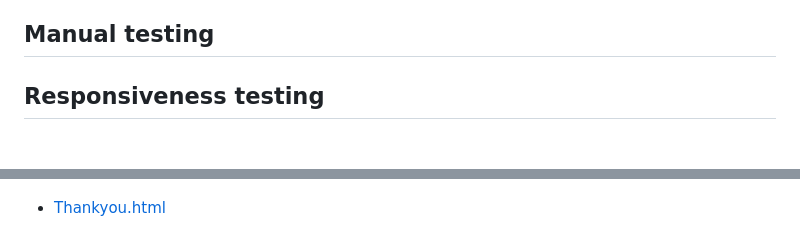
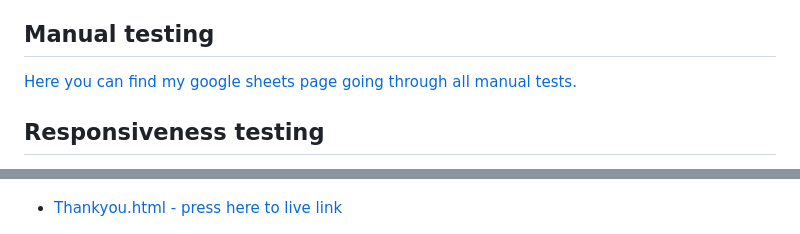
Before and after one commit to AnnaDobrucki/Lore-Seekers, a Markdown page: documentation/testing.md, 2 parts joined by grey strips. Drawn GitHub-style.

Commit message:
add google sheets manual test link to testing.md

```diff
--- a/documentation/testing.md
+++ b/documentation/testing.md
@@ -21,8 +21,7 @@ Through-out testing I found an array of bugs, however using [Dev Tools](https://
 
 ## Manual testing
 
-
-
+[Here you can find my google sheets page going through all manual tests.](https://docs.google.com/spreadsheets/d/1NNFvLb8tpPbJANL1fTV_1YFXppFt9QclBvmdPIkL6Og/edit?usp=sharing)
 
 ## Responsiveness testing
 
@@ -76,7 +75,7 @@ See Below:
 
   ![joinin.html validation](../documentation/validation-images/joinin.html-validation.png "joinin.html validation")
 
-  * [Thankyou.html](https://validator.w3.org/nu/?doc=https%3A%2F%2Fannadobrucki.github.io%2FLore-Seekers%2Fthankyou.html)
+  * [Thankyou.html - press here to live link](https://validator.w3.org/nu/?doc=https%3A%2F%2Fannadobrucki.github.io%2FLore-Seekers%2Fthankyou.html)
 
   ![thankyou.html validation](../documentation/validation-images/thankyou.html-validation.png "thankyou.html validation")
 
```
